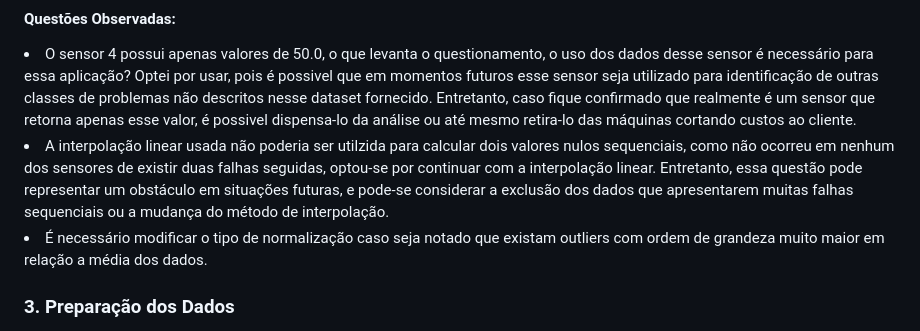
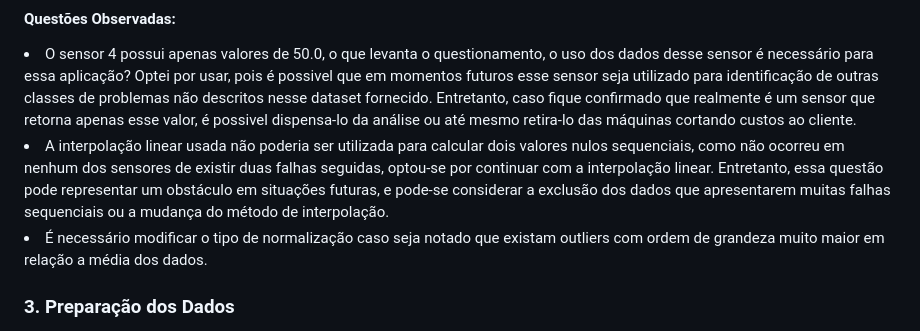
Before and after one commit to ericmochiutti/Estudo-de-Caso-Vibracao, a Markdown page: README.md, the part around the change. Drawn GitHub-style.

```diff
--- a/README.md
+++ b/README.md
@@ -145,7 +145,7 @@ DECISÃO: Aplicação da normalização MinMax.<br>
 #### Questões Observadas:
 <li>O sensor 4 possui apenas valores de 50.0, o que levanta o questionamento, o uso dos dados desse sensor é necessário para essa aplicação? Optei por usar, pois é possivel que em momentos futuros esse sensor seja utilizado para identificação de outras classes de problemas não descritos nesse dataset fornecido. Entretanto, caso fique confirmado que realmente é um sensor que retorna apenas esse valor, é possivel dispensa-lo da análise ou até mesmo retira-lo das máquinas cortando custos ao cliente.
 
-<li>A interpolação linear usada não poderia ser utilzida para calcular dois valores nulos sequenciais, como não ocorreu em nenhum dos sensores de existir duas falhas seguidas, optou-se por continuar com a interpolação linear. Entretanto, essa questão pode representar um obstáculo em situações futuras, e pode-se considerar a exclusão dos dados que apresentarem muitas falhas sequenciais ou a mudança do método de interpolação.
+<li>A interpolação linear usada não poderia ser utilizada para calcular dois valores nulos sequenciais, como não ocorreu em nenhum dos sensores de existir duas falhas seguidas, optou-se por continuar com a interpolação linear. Entretanto, essa questão pode representar um obstáculo em situações futuras, e pode-se considerar a exclusão dos dados que apresentarem muitas falhas sequenciais ou a mudança do método de interpolação.
 
 <li>É necessário modificar o tipo de normalização caso seja notado que existam outliers com ordem de grandeza muito maior em relação a média dos dados.
 
```
